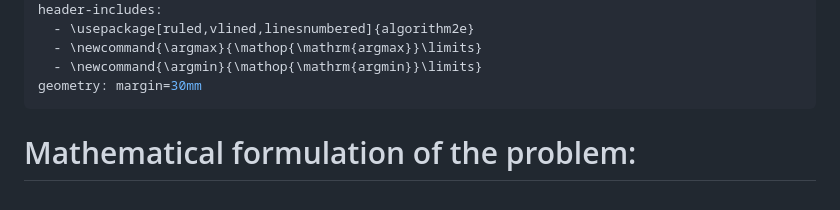
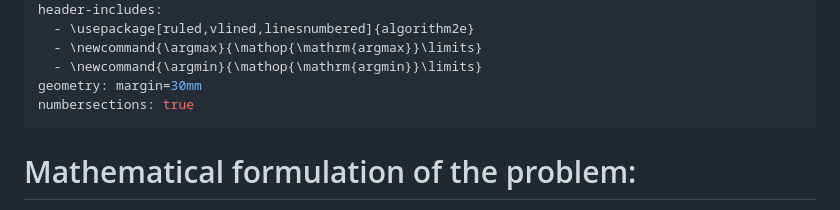
Before and after one commit to Bracktus/Noisy-Tournament-Ranking, a Markdown page: final/docs/final.md, the part around the change printed below. GitHub-like rendering.

Commit message:
add section numbers

```diff
--- a/final/docs/final.md
+++ b/final/docs/final.md
@@ -8,6 +8,7 @@ header-includes:
   - \newcommand{\argmax}{\mathop{\mathrm{argmax}}\limits}
   - \newcommand{\argmin}{\mathop{\mathrm{argmin}}\limits}
 geometry: margin=30mm
+numbersections: true
 ---
 
 # Mathematical formulation of the problem:
```
Also changed, not shown: other parts of final/docs/final.md (+3 -3 lines).
